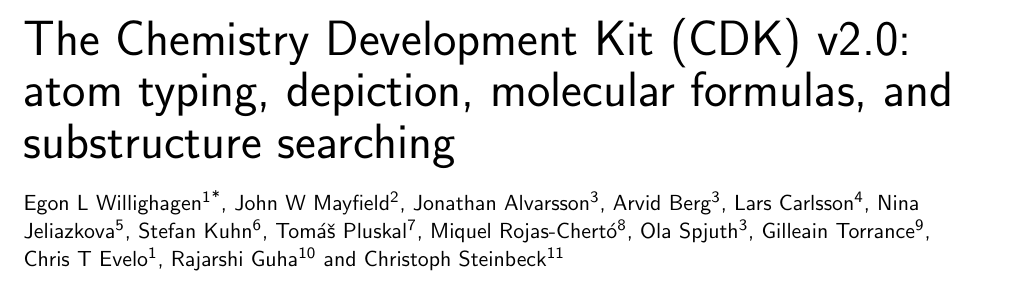
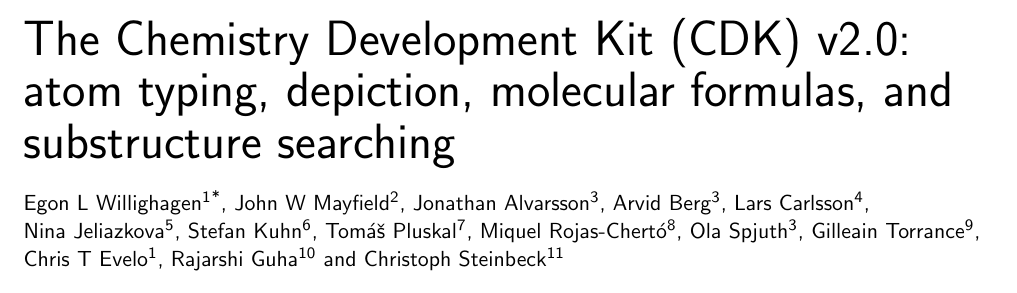
Before and after one commit to cdk/cdk-paper-3, a LaTeX document (article.tex): part of page 1 of 22, cut so that both start at the same text. Compiled offline with pdfLaTeX.

Commit message:
OK, no names are broken up anymore

```diff
--- a/article.tex
+++ b/article.tex
@@ -89,7 +89,7 @@
 \author[
    addressref={idea},
    email={jeliazkova.nina@gmail.com}
-]{\inits{NJ}\fnm{Nina} \snm{Jeliazkova}}
+]{\inits{NJ}\fnm{Nina}~\snm{Jeliazkova}}
 \author[
    addressref={leicester},
    email={shk12@le.ac.uk}
```
